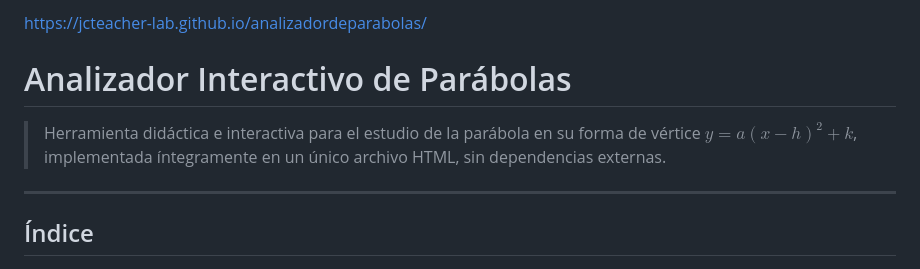
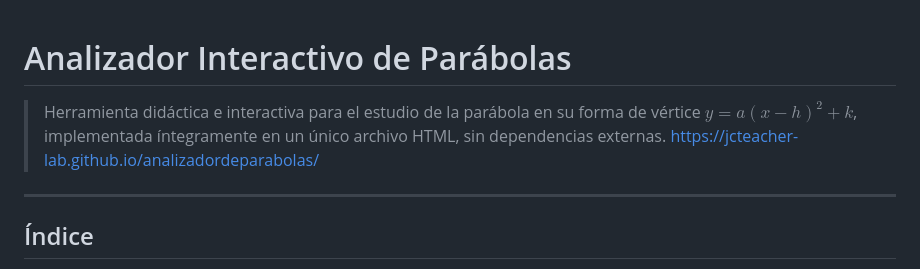
Before and after one commit to jcteacher-lab/analizadordeparabolas, a Markdown page: README.md, the part around the change. Rendered like a GitHub page.

```diff
--- a/README.md
+++ b/README.md
@@ -1,8 +1,7 @@
-https://jcteacher-lab.github.io/analizadordeparabolas/
 # Analizador Interactivo de Parábolas
 
 > Herramienta didáctica e interactiva para el estudio de la parábola en su forma de vértice $y = a(x-h)^2 + k$, implementada íntegramente en un único archivo HTML, sin dependencias externas.
-
+https://jcteacher-lab.github.io/analizadordeparabolas/
 ---
 
 ## Índice
```
